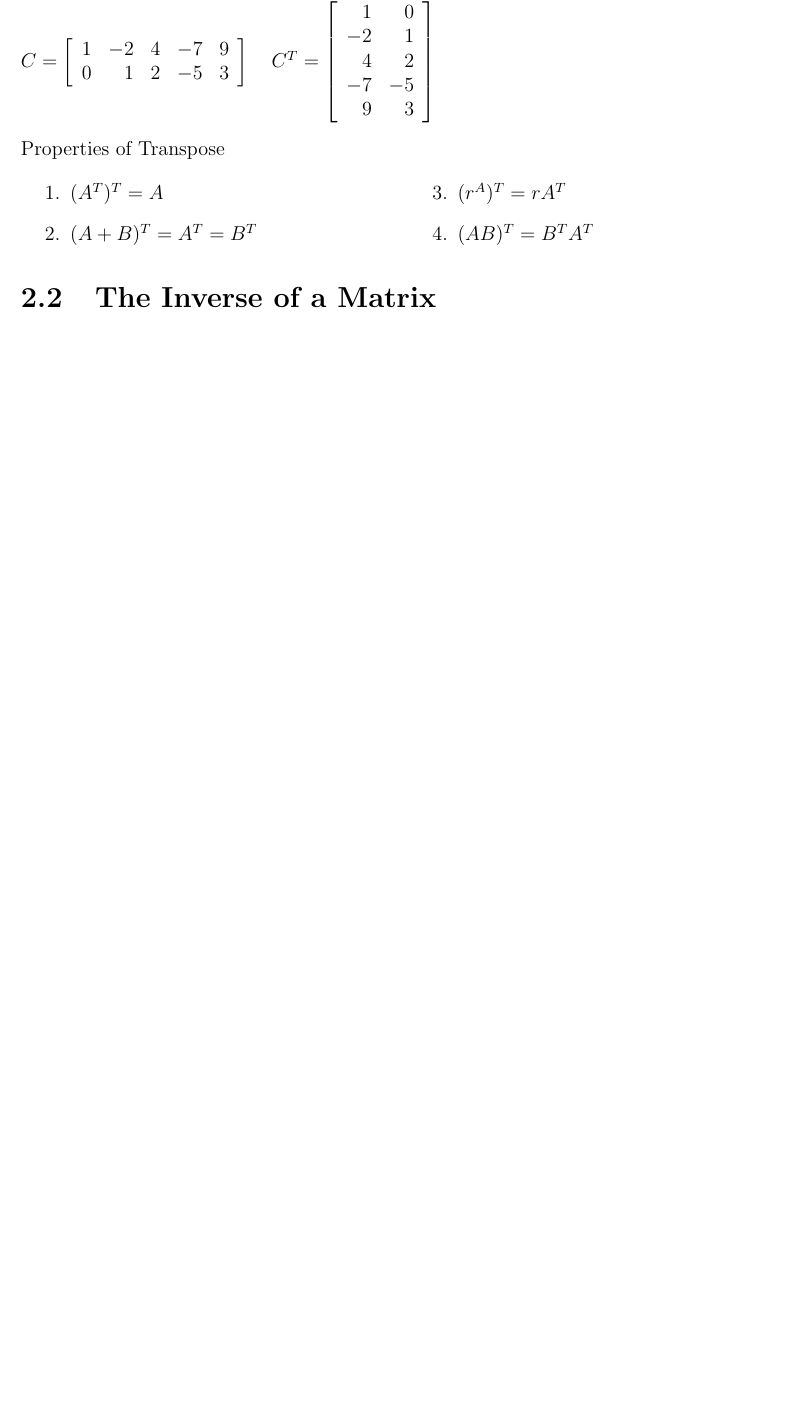
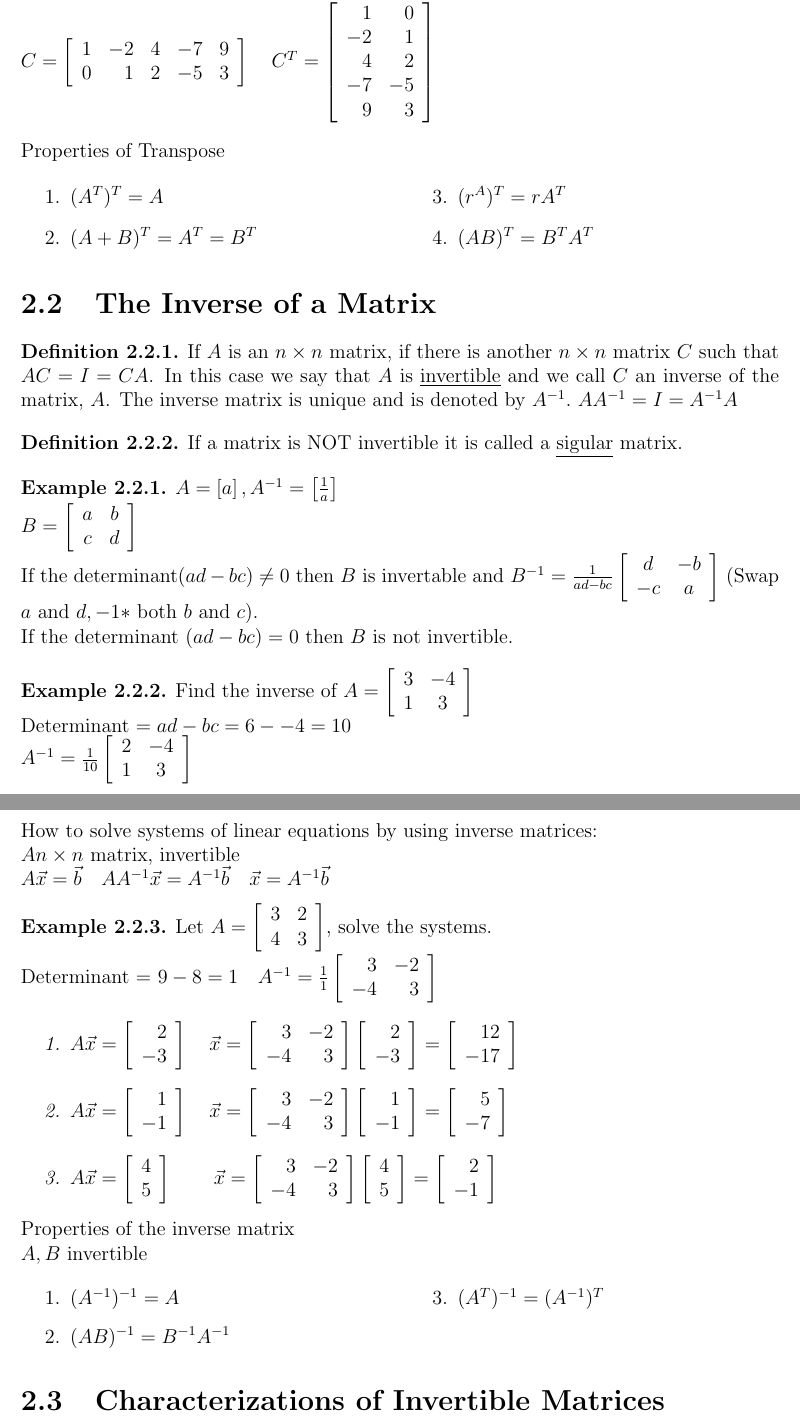
Before and after one commit to rbp9bc/linearnotes, a LaTeX book (linearNotes.tex): part of page 13 of 13 before the commit and two parts of pages 13 and 14 of 14 after it, the two joined at a grey line, cut so that both start at the same text, the shorter picture padded with empty space. Compiled offline with pdfLaTeX.

Commit message:
finished 9/16

```diff
--- a/linearNotes.tex
+++ b/linearNotes.tex
@@ -515,4 +515,41 @@ C=\left[\begin{array}{crccc}1&-2&4&-7&9\\0&1&2&-5&3\end{array}\right]  \quad C^T
 \end{enumerate}
 \end{multicols}
 \section{The Inverse of a Matrix}
+\begin{defn}
+\textup{If $A$ is an $n\times n$ matrix, if there is another $n\times n$ matrix $C$ such that $AC=I=CA$. In this case we say that $A$ is \underline{invertible} and we call $C$ an inverse of the matrix, $A$. The inverse matrix is unique and is denoted by $A^{-1}.~ AA^{-1}=I=A^{-1}A$}
+\end{defn}
+\begin{defn}
+\textup{If a matrix is NOT invertible it is called a \underline{sigular} matrix.}
+\end{defn}
+\begin{expl}
+$A=\left[a\right], A^{-1}=\left[\frac{1}{a}\right]\\
+B=\left[\begin{array}{cc}a&b\\c&d\end{array}\right]\\$
+\textup{If the determinant($ad-bc)\neq 0$ then $B$ is invertable and $B^{-1}=\frac{1}{ad-bc}\left[\begin{array}{cc}d&-b\\-c&a\end{array}\right]$ (Swap $a$ and $d, -1*$ both $b$ and $c$).\\
+If the determinant ($ad-bc)=0$ then $B$ is not invertible.}
+\end{expl}
+\begin{expl}\textup{Find the inverse of $A=\left[\begin{array}{cc}3&-4\\1&3\end{array}\right]$\\
+Determinant $=ad-bc=6--4=10$}\\
+$A^{-1}=\frac{1}{10}\left[\begin{array}{cc}2&-4\\1&3\end{array}\right]$
+\end{expl}
+\noindent How to solve systems of linear equations by using inverse matrices:\\
+$A n\times n$ matrix, invertible\\
+$A\vec{x}=\vec{b}\quad AA^{-1}\vec{x}=A^{-1}\vec{b} \quad \vec{x}=A^{-1}\vec{b}$
+\begin{expl}\textup{Let $A=\left[\begin{array}{cc}3&2\\4&3\end{array}\right]$, solve the systems.\\
+Determinant = $9-8=1\quad A^{-1}=\frac{1}{1}\left[\begin{array}{rr}3&-2\\-4&3\end{array}\right]$}
+\begin{enumerate}
+\item $A\vec{x}=\left[\begin{array}{r}2\\-3\end{array}\right] \quad \vec{x}=\left[\begin{array}{rr}3&-2\\-4&3\end{array}\right]\left[\begin{array}{r}2\\-3\end{array}\right]=\left[\begin{array}{r}12\\-17\end{array}\right] $
+\item $A\vec{x}=\left[\begin{array}{r}1\\-1\end{array}\right]\quad \vec{x}=\left[\begin{array}{rr}3&-2\\-4&3\end{array}\right]\left[\begin{array}{r}1\\-1\end{array}\right]=\left[\begin{array}{r}5\\-7\end{array}\right] $
+\item $A\vec{x}=\left[\begin{array}{r}4\\5\end{array}\right]\qquad \vec{x}=\left[\begin{array}{rr}3&-2\\-4&3\end{array}\right]\left[\begin{array}{r}4\\5\end{array}\right]=\left[\begin{array}{r}2\\-1\end{array}\right] $
+\end{enumerate}
+\end{expl}
+\noindent Properties of the inverse matrix\\
+$A,B$ invertible
+\begin{multicols}{2}
+\begin{enumerate}
+\item $(A^{-1})^{-1}=A$
+\item $(AB)^{-1}=B^{-1}A^{-1}$
+\item $(A^T)^{-1}=(A^{-1})^T$
+\end{enumerate}
+\end{multicols}
+\section{Characterizations of Invertible Matrices}
 \end{document}
```
